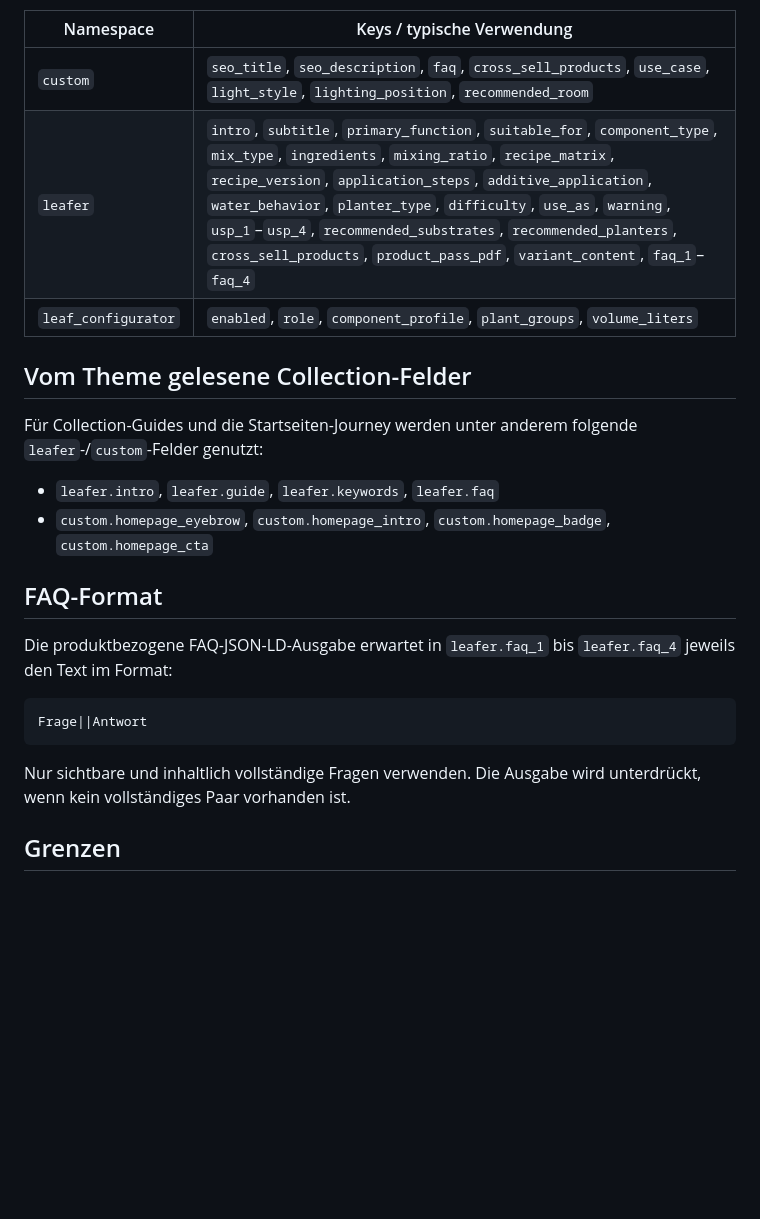
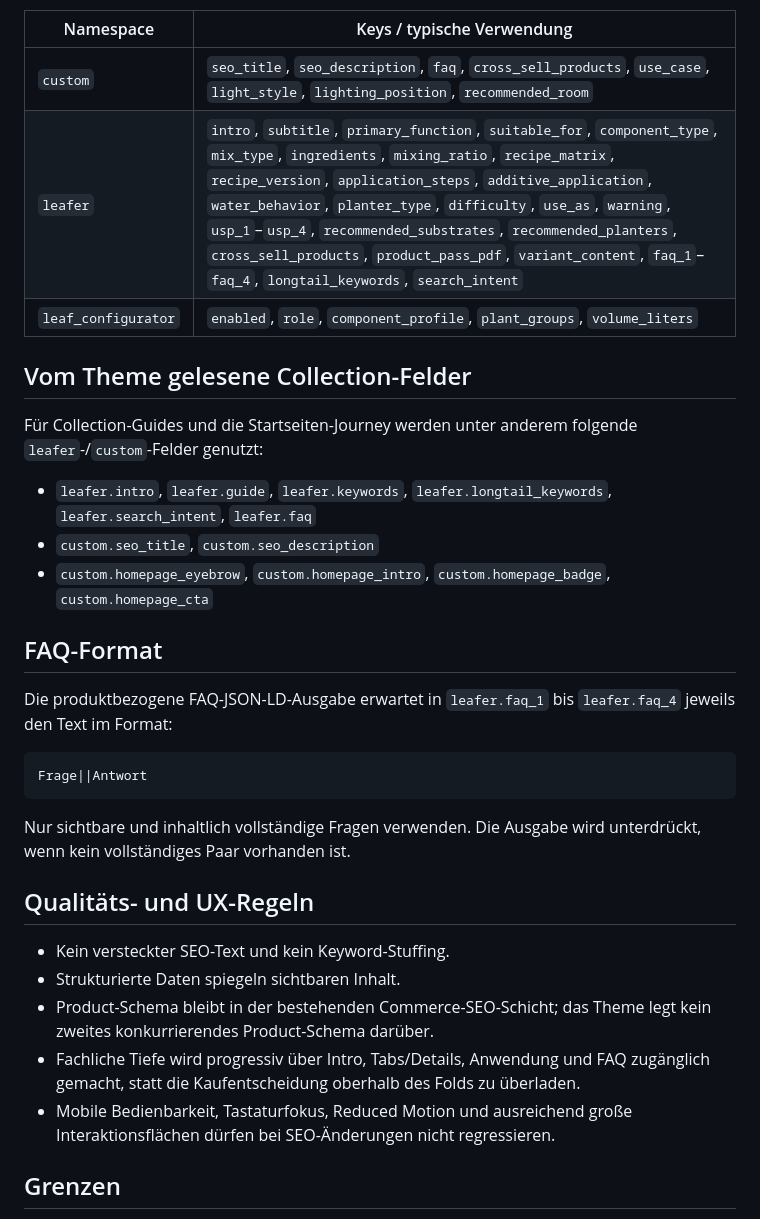
Before and after one commit to davidnoehmke/Shop-V5.1, a Markdown page: docs/METAFIELDS.md, the part around one of its changes. Rendered like a GitHub page; blank space fills up the shorter version.

```diff
--- a/docs/METAFIELDS.md
+++ b/docs/METAFIELDS.md
@@ -34,7 +56,7 @@ und nach Prüfung der vorhandenen Inhalte anlegen.
 | Namespace | Keys / typische Verwendung |
 | --- | --- |
 | `custom` | `seo_title`, `seo_description`, `faq`, `cross_sell_products`, `use_case`, `light_style`, `lighting_position`, `recommended_room` |
-| `leafer` | `intro`, `subtitle`, `primary_function`, `suitable_for`, `component_type`, `mix_type`, `ingredients`, `mixing_ratio`, `recipe_matrix`, `recipe_version`, `application_steps`, `additive_application`, `water_behavior`, `planter_type`, `difficulty`, `use_as`, `warning`, `usp_1`–`usp_4`, `recommended_substrates`, `recommended_planters`, `cross_sell_products`, `product_pass_pdf`, `variant_content`, `faq_1`–`faq_4` |
+| `leafer` | `intro`, `subtitle`, `primary_function`, `suitable_for`, `component_type`, `mix_type`, `ingredients`, `mixing_ratio`, `recipe_matrix`, `recipe_version`, `application_steps`, `additive_application`, `water_behavior`, `planter_type`, `difficulty`, `use_as`, `warning`, `usp_1`–`usp_4`, `recommended_substrates`, `recommended_planters`, `cross_sell_products`, `product_pass_pdf`, `variant_content`, `faq_1`–`faq_4`, `longtail_keywords`, `search_intent` |
 | `leaf_configurator` | `enabled`, `role`, `component_profile`, `plant_groups`, `volume_liters` |
 
 ## Vom Theme gelesene Collection-Felder
@@ -42,7 +64,8 @@ und nach Prüfung der vorhandenen Inhalte anlegen.
 Für Collection-Guides und die Startseiten-Journey werden unter anderem folgende
 `leafer`-/`custom`-Felder genutzt:
 
-- `leafer.intro`, `leafer.guide`, `leafer.keywords`, `leafer.faq`
+- `leafer.intro`, `leafer.guide`, `leafer.keywords`, `leafer.longtail_keywords`, `leafer.search_intent`, `leafer.faq`
+- `custom.seo_title`, `custom.seo_description`
 - `custom.homepage_eyebrow`, `custom.homepage_intro`,
   `custom.homepage_badge`, `custom.homepage_cta`
 
@@ -58,6 +81,17 @@ Frage||Antwort
 Nur sichtbare und inhaltlich vollständige Fragen verwenden. Die Ausgabe wird
 unterdrückt, wenn kein vollständiges Paar vorhanden ist.
 
+## Qualitäts- und UX-Regeln
+
+- Kein versteckter SEO-Text und kein Keyword-Stuffing.
+- Strukturierte Daten spiegeln sichtbaren Inhalt.
+- Product-Schema bleibt in der bestehenden Commerce-SEO-Schicht; das Theme legt
+  kein zweites konkurrierendes Product-Schema darüber.
+- Fachliche Tiefe wird progressiv über Intro, Tabs/Details, Anwendung und FAQ
+  zugänglich gemacht, statt die Kaufentscheidung oberhalb des Folds zu überladen.
+- Mobile Bedienbarkeit, Tastaturfokus, Reduced Motion und ausreichend große
+  Interaktionsflächen dürfen bei SEO-Änderungen nicht regressieren.
+
 ## Grenzen
 
 Metafeld-Inhalte, Produktbilder, Collection-Zuordnungen, Navigation und
```
Also changed, not shown: other parts of docs/METAFIELDS.md (+22 -0 lines).
